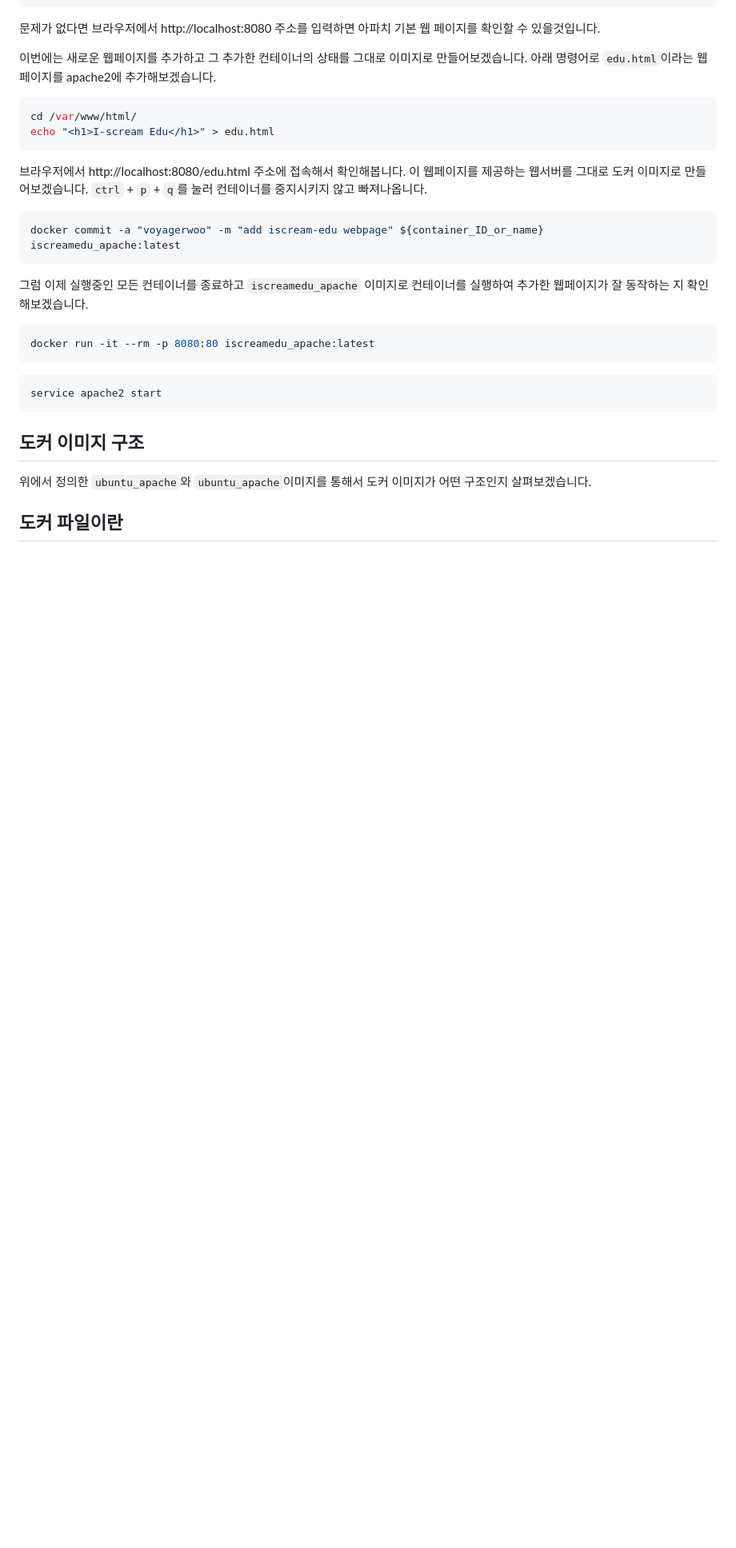
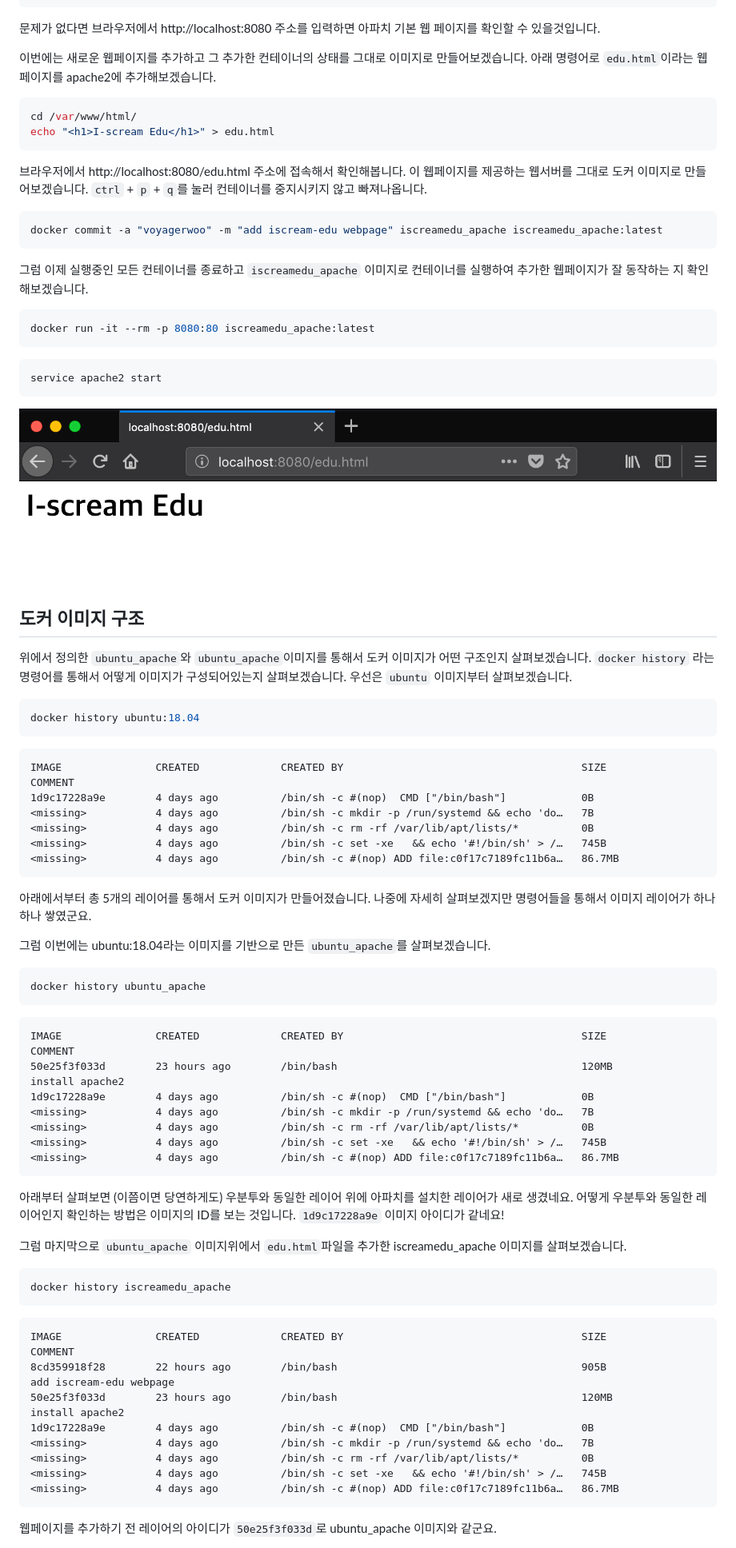
Before and after one commit to voyagerwoo/docker-hands-on, a Markdown page: PART2-build-docker-image/README.md, the part around the change printed below. Shown: that part at 80% size. GitHub-like rendering; pictures changed too: PART2-build-docker-image/images/iscreamedu_apache.png (added); blank space fills up the shorter version.

Commit message:
PART 2

````diff
--- a/PART2-build-docker-image/README.md
+++ b/PART2-build-docker-image/README.md
@@ -75,7 +75,7 @@ echo "<h1>I-scream Edu</h1>" > edu.html
 `ctrl` + `p` + `q`를 눌러 컨테이너를 중지시키지 않고 빠져나옵니다.
 
 ```bash
-docker commit -a "voyagerwoo" -m "add iscream-edu webpage" ${container_ID_or_name}  iscreamedu_apache:latest
+docker commit -a "voyagerwoo" -m "add iscream-edu webpage" iscreamedu_apache iscreamedu_apache:latest
 ```
 그럼 이제 실행중인 모든 컨테이너를 종료하고 `iscreamedu_apache` 이미지로 컨테이너를 실행하여 추가한 웹페이지가 잘 동작하는 지 확인해보겠습니다.
 
@@ -85,7 +85,57 @@ docker run -it --rm -p 8080:80 iscreamedu_apache:latest
 ```bash
 service apache2 start
 ```
+
+![](./images/iscreamedu_apache.png)
+
 ## 도커 이미지 구조
 위에서 정의한 `ubuntu_apache`와 `ubuntu_apache`이미지를 통해서 도커 이미지가 어떤 구조인지 살펴보겠습니다.
+`docker history` 라는 명령어를 통해서 어떻게 이미지가 구성되어있는지 살펴보겠습니다. 우선은 `ubuntu` 이미지부터 살펴보겠습니다.
 
-## 도커 파일이란
+```bash
+docker history ubuntu:18.04
+```
+```
+IMAGE               CREATED             CREATED BY                                      SIZE                COMMENT
+1d9c17228a9e        4 days ago          /bin/sh -c #(nop)  CMD ["/bin/bash"]            0B
+<missing>           4 days ago          /bin/sh -c mkdir -p /run/systemd && echo 'do…   7B
+<missing>           4 days ago          /bin/sh -c rm -rf /var/lib/apt/lists/*          0B
+<missing>           4 days ago          /bin/sh -c set -xe   && echo '#!/bin/sh' > /…   745B
+<missing>           4 days ago          /bin/sh -c #(nop) ADD file:c0f17c7189fc11b6a…   86.7MB
+```
+
+아래에서부터 총 5개의 레이어를 통해서 도커 이미지가 만들어졌습니다. 나중에 자세히 살펴보겠지만 명령어들을 통해서 이미지 레이어가 하나하나 쌓였군요.
+
+그럼 이번에는 ubuntu:18.04라는 이미지를 기반으로 만든 `ubuntu_apache`를 살펴보겠습니다.
+```bash
+docker history ubuntu_apache
+```
+```
+IMAGE               CREATED             CREATED BY                                      SIZE                COMMENT
+50e25f3f033d        23 hours ago        /bin/bash                                       120MB               install apache2
+1d9c17228a9e        4 days ago          /bin/sh -c #(nop)  CMD ["/bin/bash"]            0B
+<missing>           4 days ago          /bin/sh -c mkdir -p /run/systemd && echo 'do…   7B
+<missing>           4 days ago          /bin/sh -c rm -rf /var/lib/apt/lists/*          0B
+<missing>           4 days ago          /bin/sh -c set -xe   && echo '#!/bin/sh' > /…   745B
+<missing>           4 days ago          /bin/sh -c #(nop) ADD file:c0f17c7189fc11b6a…   86.7MB
+```
+아래부터 살펴보면 (이쯤이면 당연하게도) 우분투와 동일한 레이어 위에 아파치를 설치한 레이어가 새로 생겼네요.
+어떻게 우분투와 동일한 레이어인지 확인하는 방법은 이미지의 ID를 보는 것입니다. `1d9c17228a9e` 이미지 아이디가 같네요!
+
+그럼 마지막으로 `ubuntu_apache` 이미지위에서 `edu.html`파일을 추가한 iscreamedu_apache 이미지를 살펴보겠습니다.
+
+```bash
+docker history iscreamedu_apache
+```
+```
+IMAGE               CREATED             CREATED BY                                      SIZE                COMMENT
+8cd359918f28        22 hours ago        /bin/bash                                       905B                add iscream-edu webpage
+50e25f3f033d        23 hours ago        /bin/bash                                       120MB               install apache2
+1d9c17228a9e        4 days ago          /bin/sh -c #(nop)  CMD ["/bin/bash"]            0B
+<missing>           4 days ago          /bin/sh -c mkdir -p /run/systemd && echo 'do…   7B
+<missing>           4 days ago          /bin/sh -c rm -rf /var/lib/apt/lists/*          0B
+<missing>           4 days ago          /bin/sh -c set -xe   && echo '#!/bin/sh' > /…   745B
+<missing>           4 days ago          /bin/sh -c #(nop) ADD file:c0f17c7189fc11b6a…   86.7MB
+```
+웹페이지를 추가하기 전 레이어의 아이디가 `50e25f3f033d`로 ubuntu_apache 이미지와 같군요.
+
````
Also changed, not shown: other parts of PART2-build-docker-image/README.md (+17 -4 lines).
